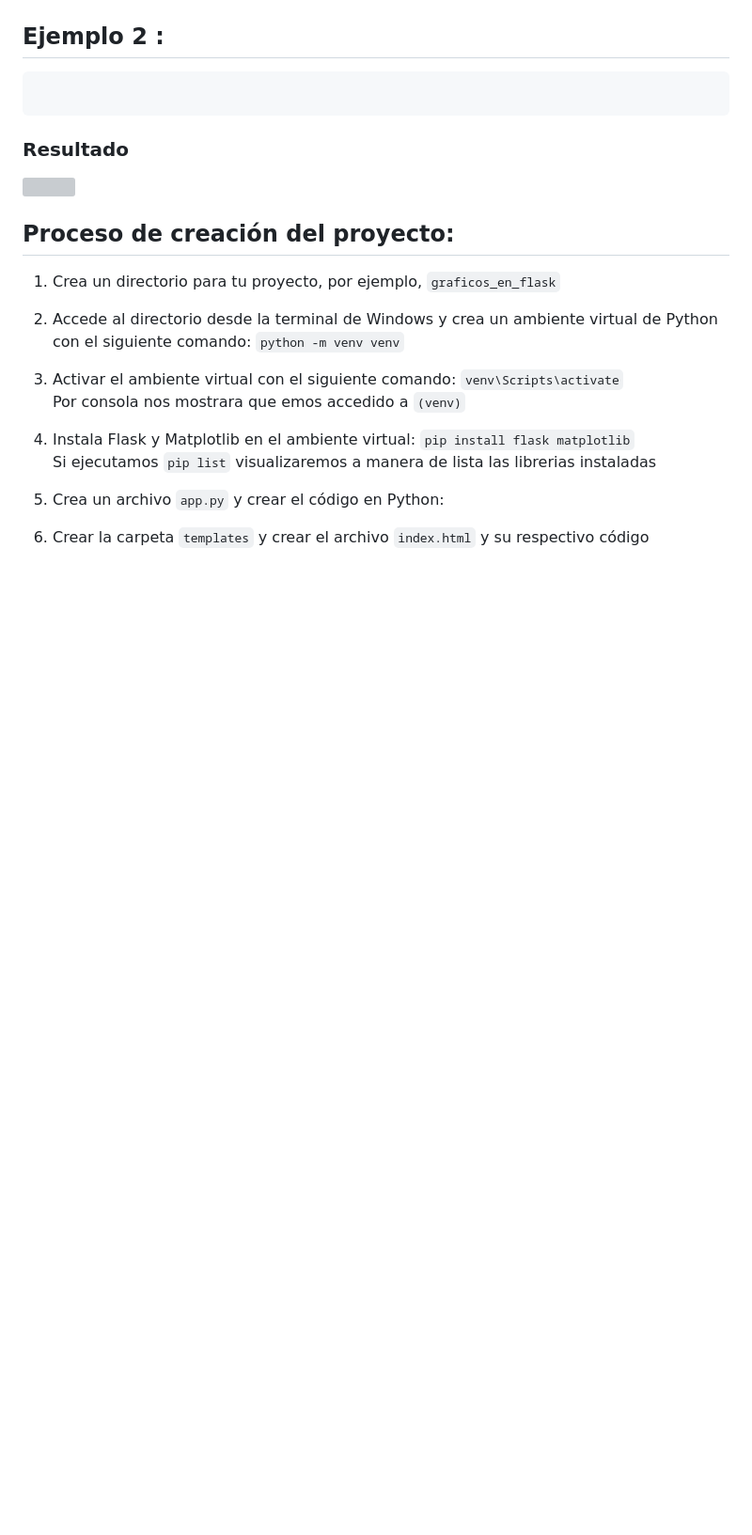
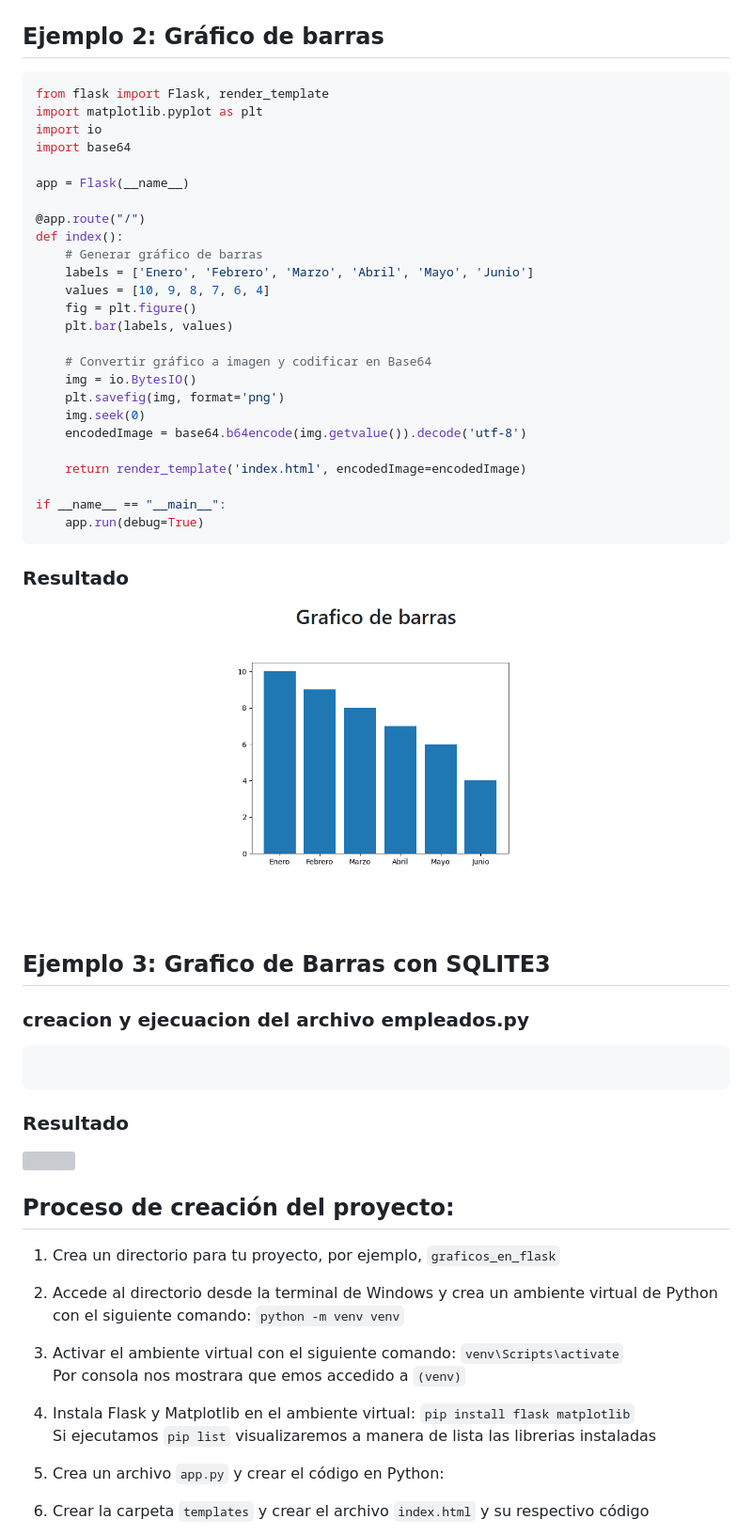
Before and after one commit to mssj-11/graficos_en_flask, a Markdown page: README.md, the part around the change printed below. Shown: that part at 94% size. GitHub-like rendering; pictures changed too: 2.png (added); blank space fills up the shorter version; grey boxes are pictures that could not be loaded.

````diff
--- a/README.md
+++ b/README.md
@@ -4,7 +4,43 @@
 </p>
 
 
-##  Ejemplo 2 :
+##  Ejemplo 2: Gráfico de barras
+```py
+from flask import Flask, render_template
+import matplotlib.pyplot as plt
+import io
+import base64
+
+app = Flask(__name__)
+
+@app.route("/")
+def index():
+    # Generar gráfico de barras
+    labels = ['Enero', 'Febrero', 'Marzo', 'Abril', 'Mayo', 'Junio']
+    values = [10, 9, 8, 7, 6, 4]
+    fig = plt.figure()
+    plt.bar(labels, values)
+
+    # Convertir gráfico a imagen y codificar en Base64
+    img = io.BytesIO()
+    plt.savefig(img, format='png')
+    img.seek(0)
+    encodedImage = base64.b64encode(img.getvalue()).decode('utf-8')
+
+    return render_template('index.html', encodedImage=encodedImage)
+
+if __name__ == "__main__":
+    app.run(debug=True)
+```
+### Resultado
+<p aling="center">
+    <img src="2.png" alt="">
+</p>
+
+
+
+##  Ejemplo 3: Grafico de Barras con SQLITE3
+### creacion y ejecuacion del archivo empleados.py
 ```py
 
 ```
````
Also changed, not shown: other parts of README.md (+1 -1 lines).
